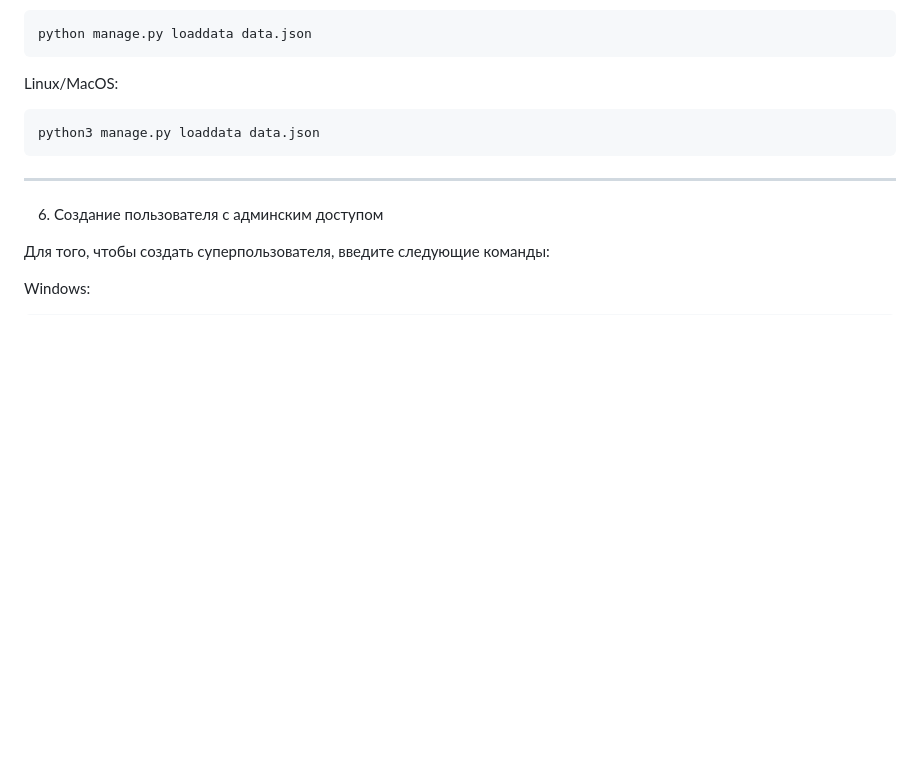
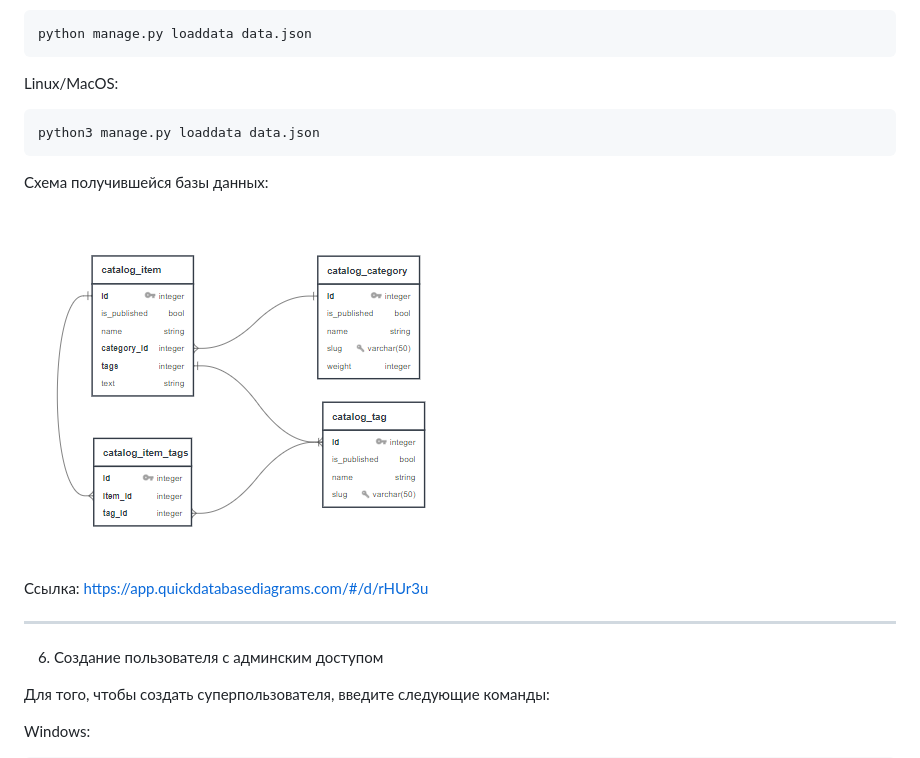
Before and after one commit to F0RRZZ/django-homework, a Markdown page: README.md, the part around the change. Rendered like a GitHub page; pictures changed too: assets/db_scheme.png (added); blank space fills up the shorter version.

````diff
--- a/README.md
+++ b/README.md
@@ -138,6 +138,12 @@ Linux/MacOS:
 python3 manage.py loaddata data.json
 ```
 
+Схема получившейся базы данных:
+
+![database scheme](assets/db_scheme.png)
+
+Ссылка: https://app.quickdatabasediagrams.com/#/d/rHUr3u
+
 ---
 
 6. Создание пользователя с админским доступом
````
